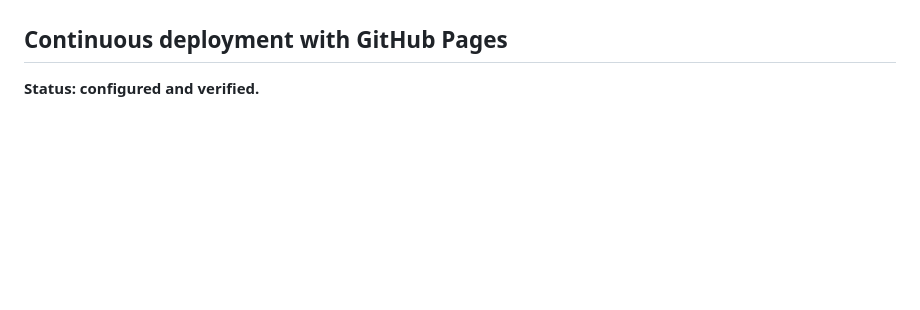
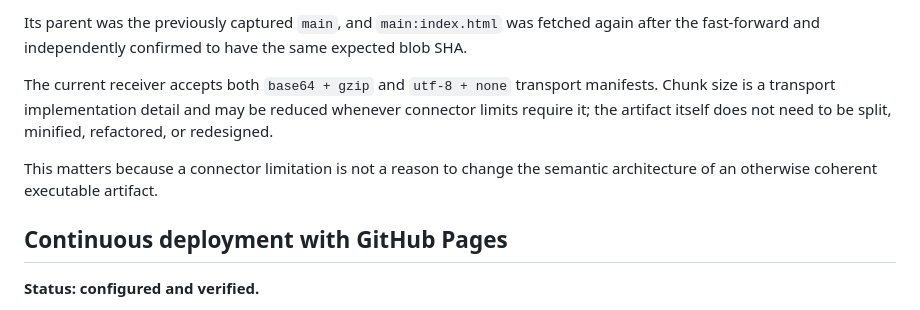
Before and after one commit to bonoj/world-lab, a Markdown page: README.md, the part around one of its changes. GitHub-like rendering; blank space fills up the shorter version.

```diff
--- a/README.md
+++ b/README.md
@@ -133,3 +198,8 @@ This matters because a connector limitation is not a reason to split or redesign
+Its parent was the previously captured `main`, and `main:index.html` was fetched again after the fast-forward and independently confirmed to have the same expected blob SHA.
+
+The current receiver accepts both `base64 + gzip` and `utf-8 + none` transport manifests. Chunk size is a transport implementation detail and may be reduced whenever connector limits require it; the artifact itself does not need to be split, minified, refactored, or redesigned.
+
+This matters because a connector limitation is not a reason to change the semantic architecture of an otherwise coherent executable artifact.
 
 ## Continuous deployment with GitHub Pages
 
```
Also changed, not shown: other parts of README.md (+70 -5 lines).
